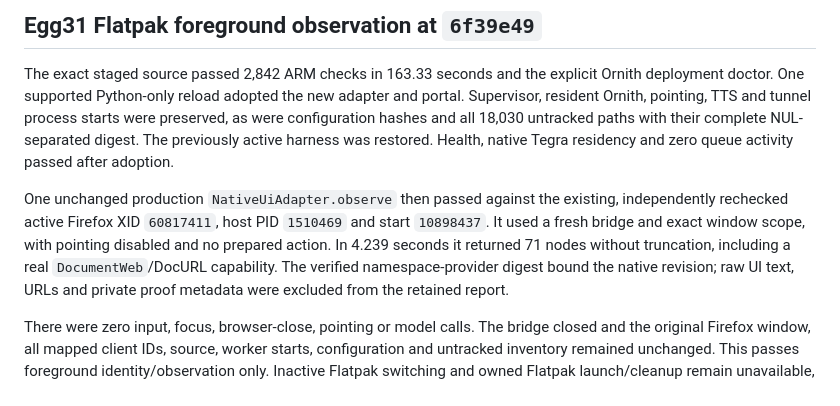
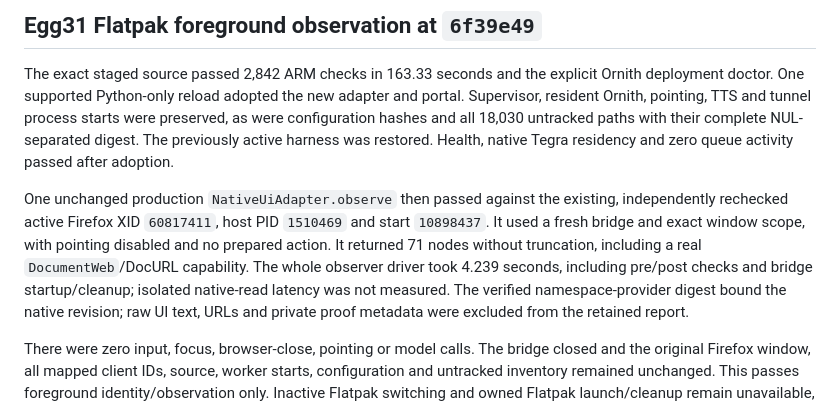
Before and after one commit to robit-man/qwen-omni-adapters, a Markdown page: docs/computer-use-remote-validation-2026-10-15.md, the part around the change. Rendered like a GitHub page.

```diff
--- a/docs/computer-use-remote-validation-2026-10-15.md
+++ b/docs/computer-use-remote-validation-2026-10-15.md
@@ -242,8 +242,10 @@ activity passed after adoption.
 One unchanged production `NativeUiAdapter.observe` then passed against the
 existing, independently rechecked active Firefox XID `60817411`, host PID
 `1510469` and start `10898437`. It used a fresh bridge and exact window scope,
-with pointing disabled and no prepared action. In 4.239 seconds it returned
-71 nodes without truncation, including a real `DocumentWeb`/DocURL capability.
+with pointing disabled and no prepared action. It returned 71 nodes without
+truncation, including a real `DocumentWeb`/DocURL capability. The whole observer
+driver took 4.239 seconds, including pre/post checks and bridge startup/cleanup;
+isolated native-read latency was not measured.
 The verified namespace-provider digest bound the native revision; raw UI text,
 URLs and private proof metadata were excluded from the retained report.
 
```
Also changed, not shown: docs/computer-use-long-horizon-evaluation.md (+30 -0 lines).
